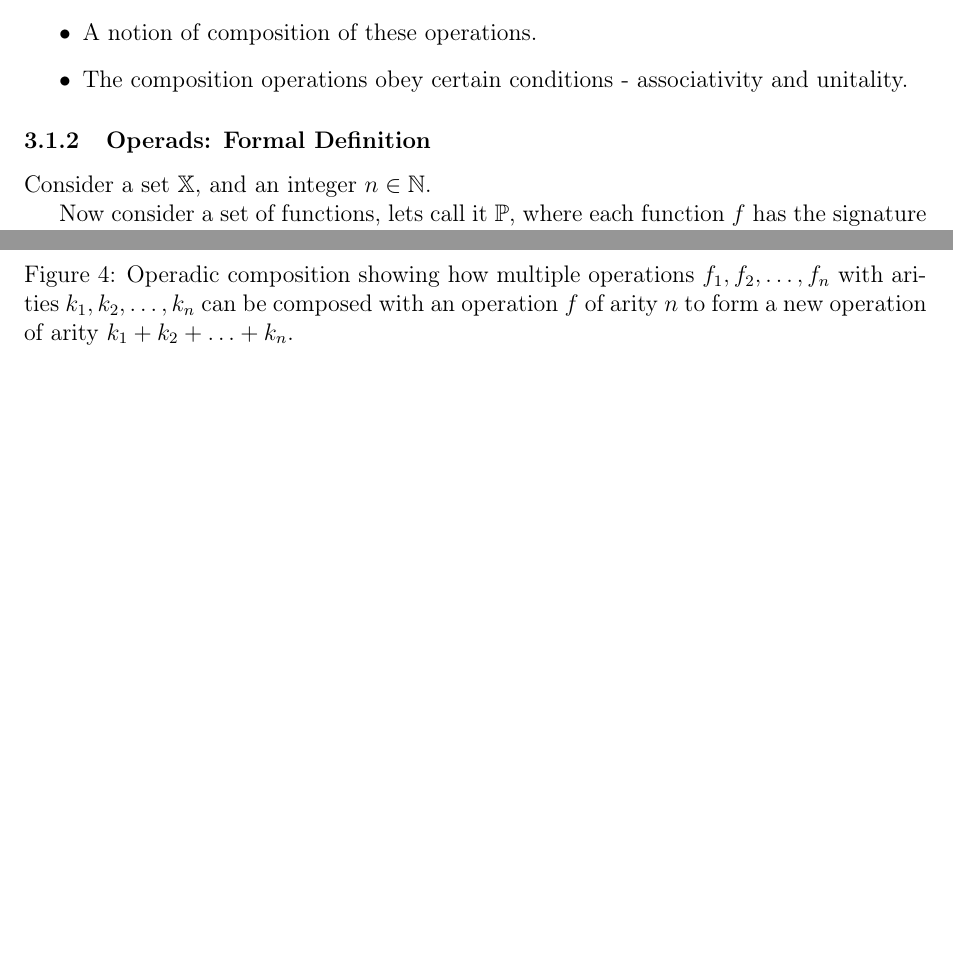
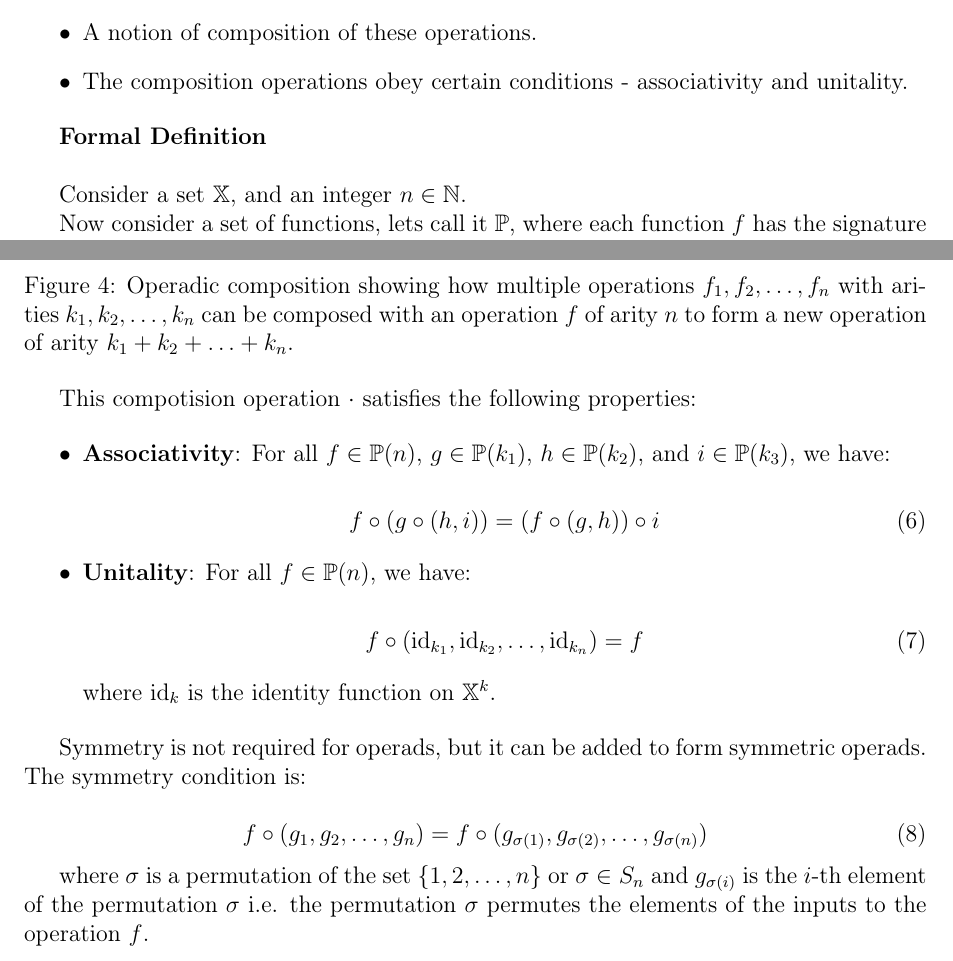
Before and after one commit to ixaxaar/complex-system-operads, a LaTeX paper (main.tex, which reads src/methodology.tex): two parts of pages 9 and 10 of 14, joined at a grey line, cut so that both start at the same text, the shorter picture padded with empty space. Compiled offline with pdfLaTeX.

Commit message:
add symm

```diff
--- a/src/methodology.tex
+++ b/src/methodology.tex
@@ -15,7 +15,8 @@ Operads are algebraic structures that generalize monoids, groups, and other alge
   \item The composition operations obey certain conditions - associativity and unitality.
 \end{itemize}
 
-\subsubsection{Operads: Formal Definition}
+\textbf{Formal Definition}
+\\
 
 Consider a set $\mathbb{X}$, and an integer $n \in \mathbb{N}$.
 
@@ -139,3 +140,30 @@ where $f \circ (f_1, f_2, \ldots, f_n) \in \mathbb{P}(k_1 + k_2 + \ldots + k_n)$
 \caption{Operadic composition showing how multiple operations $f_1, f_2, \ldots, f_n$ with arities $k_1, k_2, \ldots, k_n$ can be composed with an operation $f$ of arity $n$ to form a new operation of arity $k_1 + k_2 + \ldots + k_n$.}
 \label{fig:operadic-composition}
 \end{figure}
+
+This compotision operation $\cdot$ satisfies the following properties:
+
+\begin{itemize}
+  \item \textbf{Associativity}: For all $f \in \mathbb{P}(n)$, $g \in \mathbb{P}(k_1)$, $h \in \mathbb{P}(k_2)$, and $i \in \mathbb{P}(k_3)$, we have:
+
+  \begin{equation}
+    f \circ (g \circ (h, i)) = (f \circ (g, h)) \circ i
+  \end{equation}
+
+  \item \textbf{Unitality}: For all $f \in \mathbb{P}(n)$, we have:
+
+  \begin{equation}
+    f \circ (\text{id}_{k_1}, \text{id}_{k_2}, \ldots, \text{id}_{k_n}) = f
+  \end{equation}
+
+  where $\text{id}_k$ is the identity function on $\mathbb{X}^k$.
+\end{itemize}
+
+Symmetry is not required for operads, but it can be added to form symmetric operads. The symmetry condition is:
+
+\begin{equation}
+  f \circ (g_1, g_2, \ldots, g_n) = f \circ (g_{\sigma(1)}, g_{\sigma(2)}, \ldots, g_{\sigma(n)})
+\end{equation}
+
+% TODO: verify if this is correct
+where $\sigma$ is a permutation of the set $\{1, 2, \ldots, n\}$ or $\sigma \in S_n$ and $g_{\sigma(i)}$ is the $i$-th element of the permutation $\sigma$ i.e. the permutation $\sigma$ permutes the elements of the inputs to the operation $f$.
```
